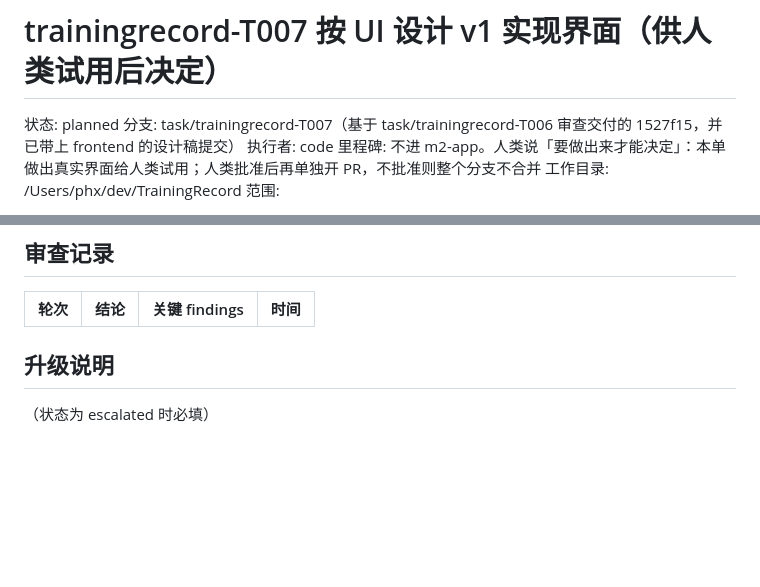
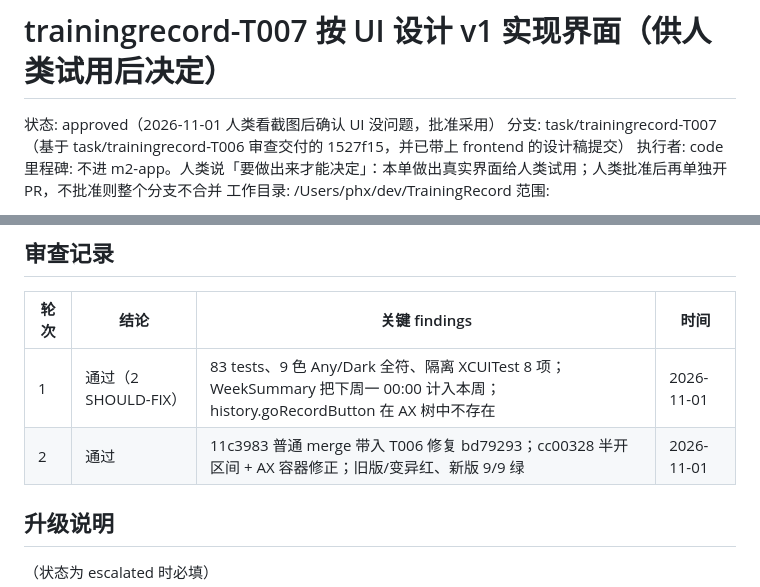
Before and after one commit to phxazure/TrainingRecord, a Markdown page: docs/tasks/trainingrecord-T007.md, 2 parts joined by grey strips. Drawn GitHub-style; blank space fills up the shorter version.

Commit message:
docs(T007): 人类批准 UI，补审查记录；DESIGN.md 状态改为已批准

```diff
--- a/docs/tasks/trainingrecord-T007.md
+++ b/docs/tasks/trainingrecord-T007.md
@@ -1,6 +1,6 @@
 # trainingrecord-T007 按 UI 设计 v1 实现界面（供人类试用后决定）
 
-状态: planned
+状态: approved（2026-11-01 人类看截图后确认 UI 没问题，批准采用）
 分支: task/trainingrecord-T007（基于 task/trainingrecord-T006 审查交付的 1527f15，并已带上 frontend 的设计稿提交）
 执行者: code
 里程碑: 不进 m2-app。人类说「要做出来才能决定」：本单做出真实界面给人类试用；人类批准后再单独开 PR，不批准则整个分支不合并
@@ -56,6 +56,8 @@ DESIGN.md 当前写着「待人类批准、未批准前不得据此实现」。
 
 | 轮次 | 结论 | 关键 findings | 时间 |
 |---|---|---|---|
+| 1 | 通过（2 SHOULD-FIX） | 83 tests、9 色 Any/Dark 全符、隔离 XCUITest 8 项；WeekSummary 把下周一 00:00 计入本周；history.goRecordButton 在 AX 树中不存在 | 2026-11-01 |
+| 2 | 通过 | 11c3983 普通 merge 带入 T006 修复 bd79293；cc00328 半开区间 + AX 容器修正；旧版/变异红、新版 9/9 绿 | 2026-11-01 |
 
 ## 升级说明
 
```
Also changed, not shown: ui/DESIGN.md (+1 -1 lines).
